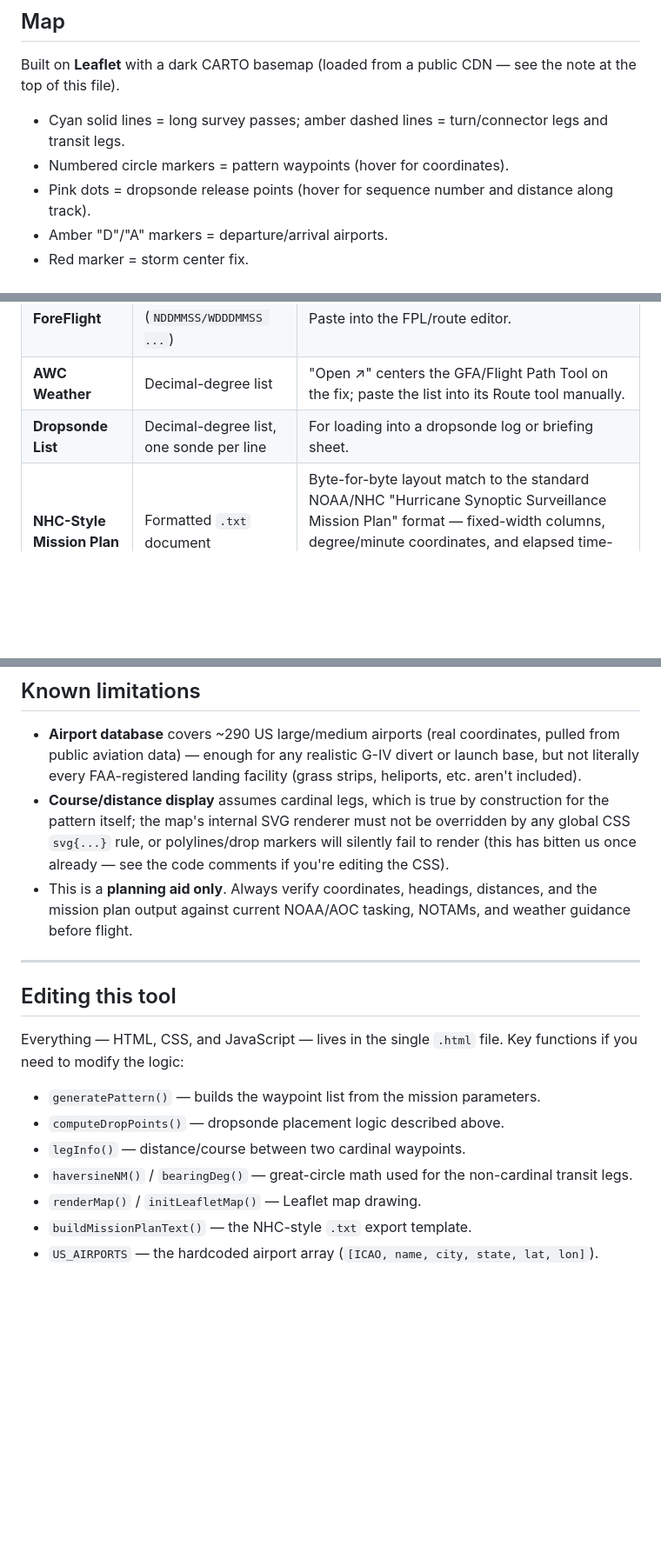
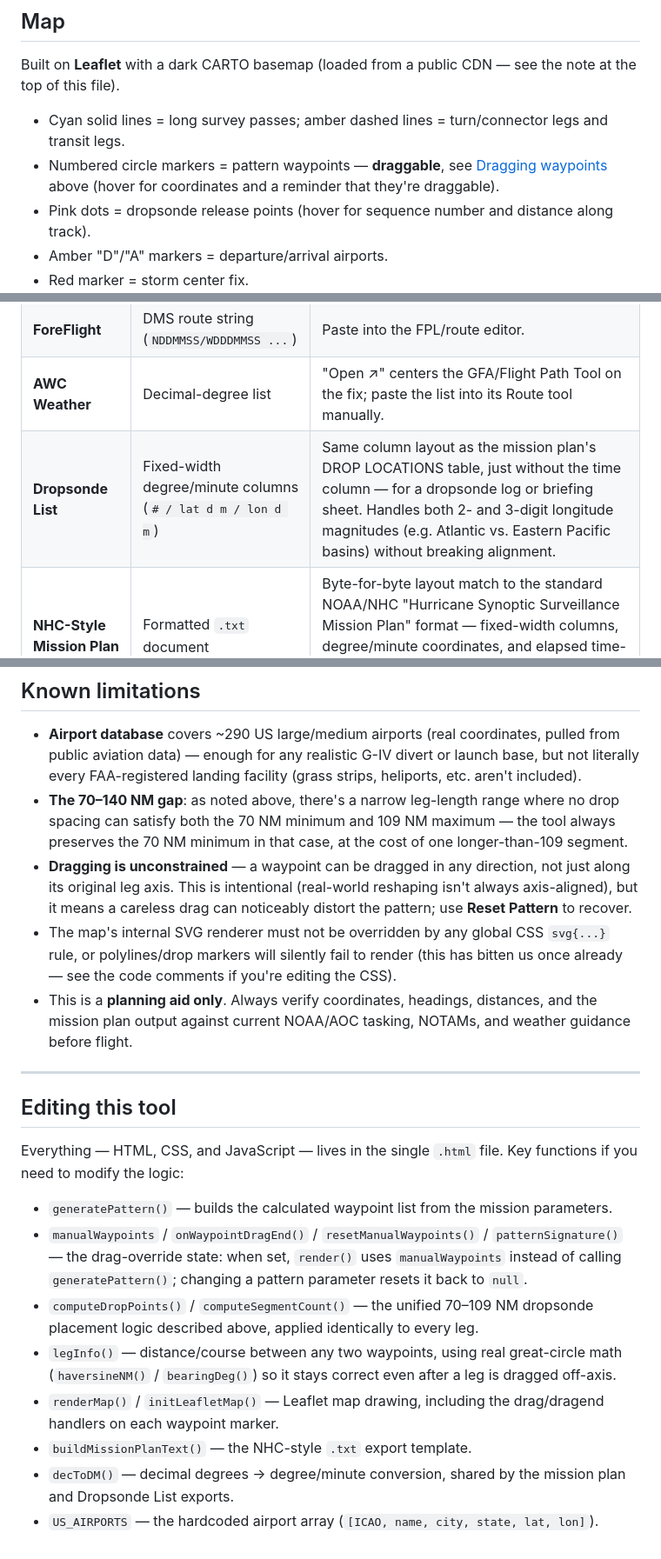
Before and after one commit to ryanknapp-noaa/GIVFlightTool, a Markdown page: README.md, 3 parts joined by grey strips. Shown at 87% size. GitHub-like rendering; blank space fills up the shorter version.

```diff
--- a/README.md
+++ b/README.md
@@ -66,7 +73,7 @@ Everything updates live as you change any input — there's no "generate" button
 Built on **Leaflet** with a dark CARTO basemap (loaded from a public CDN — see the note at the top of this file).
 
 - Cyan solid lines = long survey passes; amber dashed lines = turn/connector legs and transit legs.
-- Numbered circle markers = pattern waypoints (hover for coordinates).
+- Numbered circle markers = pattern waypoints — **draggable**, see [Dragging waypoints](#dragging-waypoints) above (hover for coordinates and a reminder that they're draggable).
 - Pink dots = dropsonde release points (hover for sequence number and distance along track).
 - Amber "D"/"A" markers = departure/arrival airports.
 - Red marker = storm center fix.
@@ -84,7 +91,7 @@ Built on **Leaflet** with a dark CARTO basemap (loaded from a public CDN — see
 | **SkyVector** | DMS route string (`DDMMSSN DDDMMSSW ...`) | "Open ↗" launches SkyVector centered on the fix with the route pre-filled via URL. |
 | **ForeFlight** | DMS route string (`NDDMMSS/WDDDMMSS ...`) | Paste into the FPL/route editor. |
 | **AWC Weather** | Decimal-degree list | "Open ↗" centers the GFA/Flight Path Tool on the fix; paste the list into its Route tool manually. |
-| **Dropsonde List** | Decimal-degree list, one sonde per line | For loading into a dropsonde log or briefing sheet. |
+| **Dropsonde List** | Fixed-width degree/minute columns (`# / lat d m / lon d m`) | Same column layout as the mission plan's DROP LOCATIONS table, just without the time column — for a dropsonde log or briefing sheet. Handles both 2- and 3-digit longitude magnitudes (e.g. Atlantic vs. Eastern Pacific basins) without breaking alignment. |
 | **NHC-Style Mission Plan** | Formatted `.txt` document | Byte-for-byte layout match to the standard NOAA/NHC "Hurricane Synoptic Surveillance Mission Plan" format — fixed-width columns, degree/minute coordinates, and elapsed time-from-takeoff for each drop. Click **Download .txt** to save it. |
 
 All coordinate math (SkyVector/ForeFlight token formats) was verified against the current public documentation for each platform at the time this tool was built; formats can change, so double-check if something doesn't paste in cleanly.
@@ -94,7 +101,9 @@ All coordinate math (SkyVector/ForeFlight token formats) was verified against th
 ## Known limitations
 
 - **Airport database** covers ~290 US large/medium airports (real coordinates, pulled from public aviation data) — enough for any realistic G-IV divert or launch base, but not literally every FAA-registered landing facility (grass strips, heliports, etc. aren't included).
-- **Course/distance display** assumes cardinal legs, which is true by construction for the pattern itself; the map's internal SVG renderer must not be overridden by any global CSS `svg{...}` rule, or polylines/drop markers will silently fail to render (this has bitten us once already — see the code comments if you're editing the CSS).
+- **The 70–140 NM gap**: as noted above, there's a narrow leg-length range where no drop spacing can satisfy both the 70 NM minimum and 109 NM maximum — the tool always preserves the 70 NM minimum in that case, at the cost of one longer-than-109 segment.
+- **Dragging is unconstrained** — a waypoint can be dragged in any direction, not just along its original leg axis. This is intentional (real-world reshaping isn't always axis-aligned), but it means a careless drag can noticeably distort the pattern; use **Reset Pattern** to recover.
+- The map's internal SVG renderer must not be overridden by any global CSS `svg{...}` rule, or polylines/drop markers will silently fail to render (this has bitten us once already — see the code comments if you're editing the CSS).
 - This is a **planning aid only**. Always verify coordinates, headings, distances, and the mission plan output against current NOAA/AOC tasking, NOTAMs, and weather guidance before flight.
 
 ---
@@ -103,10 +112,11 @@ All coordinate math (SkyVector/ForeFlight token formats) was verified against th
 
 Everything — HTML, CSS, and JavaScript — lives in the single `.html` file. Key functions if you need to modify the logic:
 
-- `generatePattern()` — builds the waypoint list from the mission parameters.
-- `computeDropPoints()` — dropsonde placement logic described above.
-- `legInfo()` — distance/course between two cardinal waypoints.
-- `haversineNM()` / `bearingDeg()` — great-circle math used for the non-cardinal transit legs.
-- `renderMap()` / `initLeafletMap()` — Leaflet map drawing.
+- `generatePattern()` — builds the calculated waypoint list from the mission parameters.
+- `manualWaypoints` / `onWaypointDragEnd()` / `resetManualWaypoints()` / `patternSignature()` — the drag-override state: when set, `render()` uses `manualWaypoints` instead of calling `generatePattern()`; changing a pattern parameter resets it back to `null`.
+- `computeDropPoints()` / `computeSegmentCount()` — the unified 70–109 NM dropsonde placement logic described above, applied identically to every leg.
+- `legInfo()` — distance/course between any two waypoints, using real great-circle math (`haversineNM()` / `bearingDeg()`) so it stays correct even after a leg is dragged off-axis.
+- `renderMap()` / `initLeafletMap()` — Leaflet map drawing, including the drag/dragend handlers on each waypoint marker.
 - `buildMissionPlanText()` — the NHC-style `.txt` export template.
+- `decToDM()` — decimal degrees → degree/minute conversion, shared by the mission plan and Dropsonde List exports.
 - `US_AIRPORTS` — the hardcoded airport array (`[ICAO, name, city, state, lat, lon]`).
```
Also changed, not shown: other parts of README.md (+16 -9 lines).
